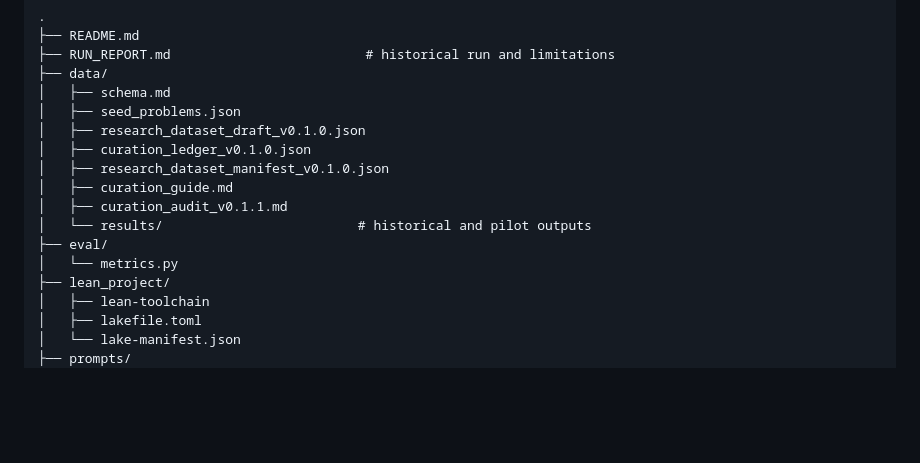
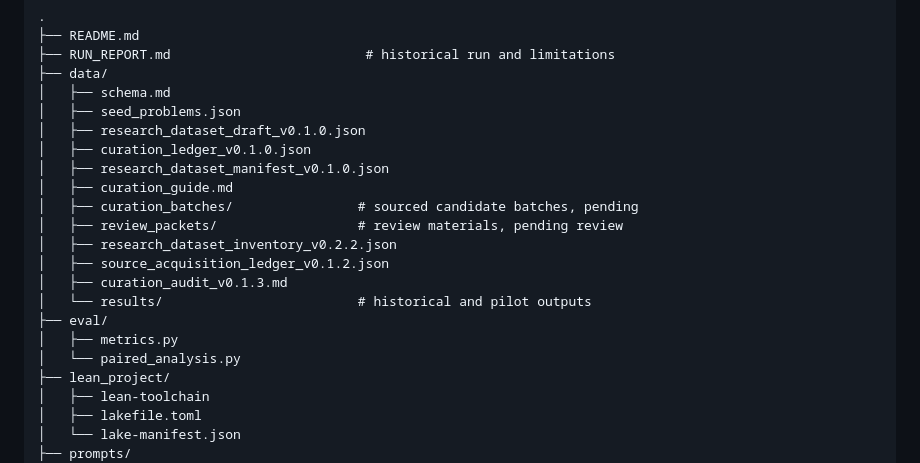
Before and after one commit to sadiapeerzada/NLP-to-Formal-Language-Proof, a Markdown page: README.md, the part around one of its changes. GitHub-like rendering; blank space fills up the shorter version.

```diff
--- a/README.md
+++ b/README.md
@@ -75,10 +103,15 @@ against blind retries.
 │   ├── curation_ledger_v0.1.0.json
 │   ├── research_dataset_manifest_v0.1.0.json
 │   ├── curation_guide.md
-│   ├── curation_audit_v0.1.1.md
+│   ├── curation_batches/                # sourced candidate batches, pending
+│   ├── review_packets/                  # review materials, pending review
+│   ├── research_dataset_inventory_v0.2.2.json
+│   ├── source_acquisition_ledger_v0.1.2.json
+│   ├── curation_audit_v0.1.3.md
 │   └── results/                         # historical and pilot outputs
 ├── eval/
-│   └── metrics.py
+│   ├── metrics.py
+│   └── paired_analysis.py
 ├── lean_project/
 │   ├── lean-toolchain
 │   ├── lakefile.toml
```
Also changed, not shown: other parts of README.md (+103 -44 lines).
